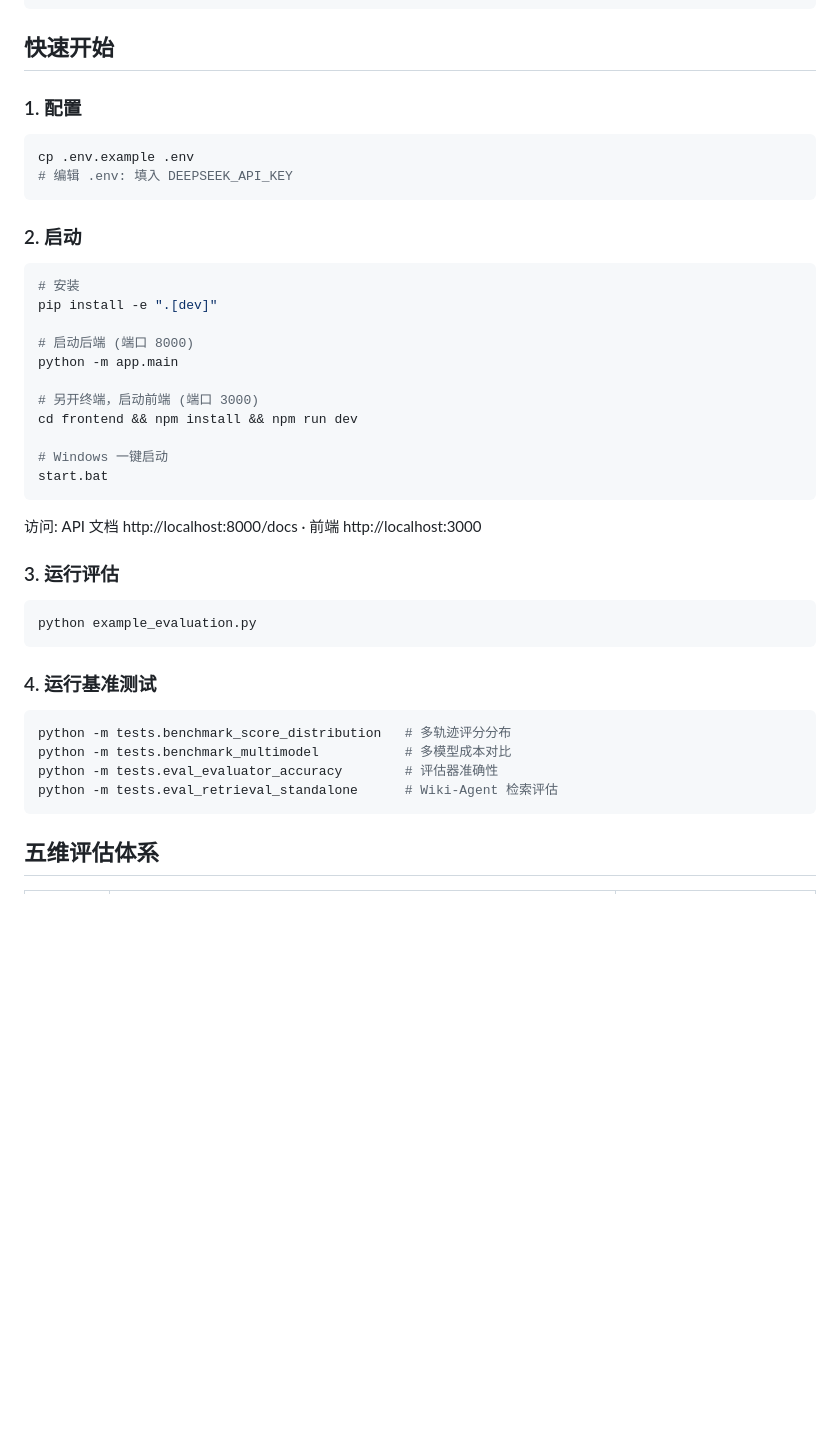
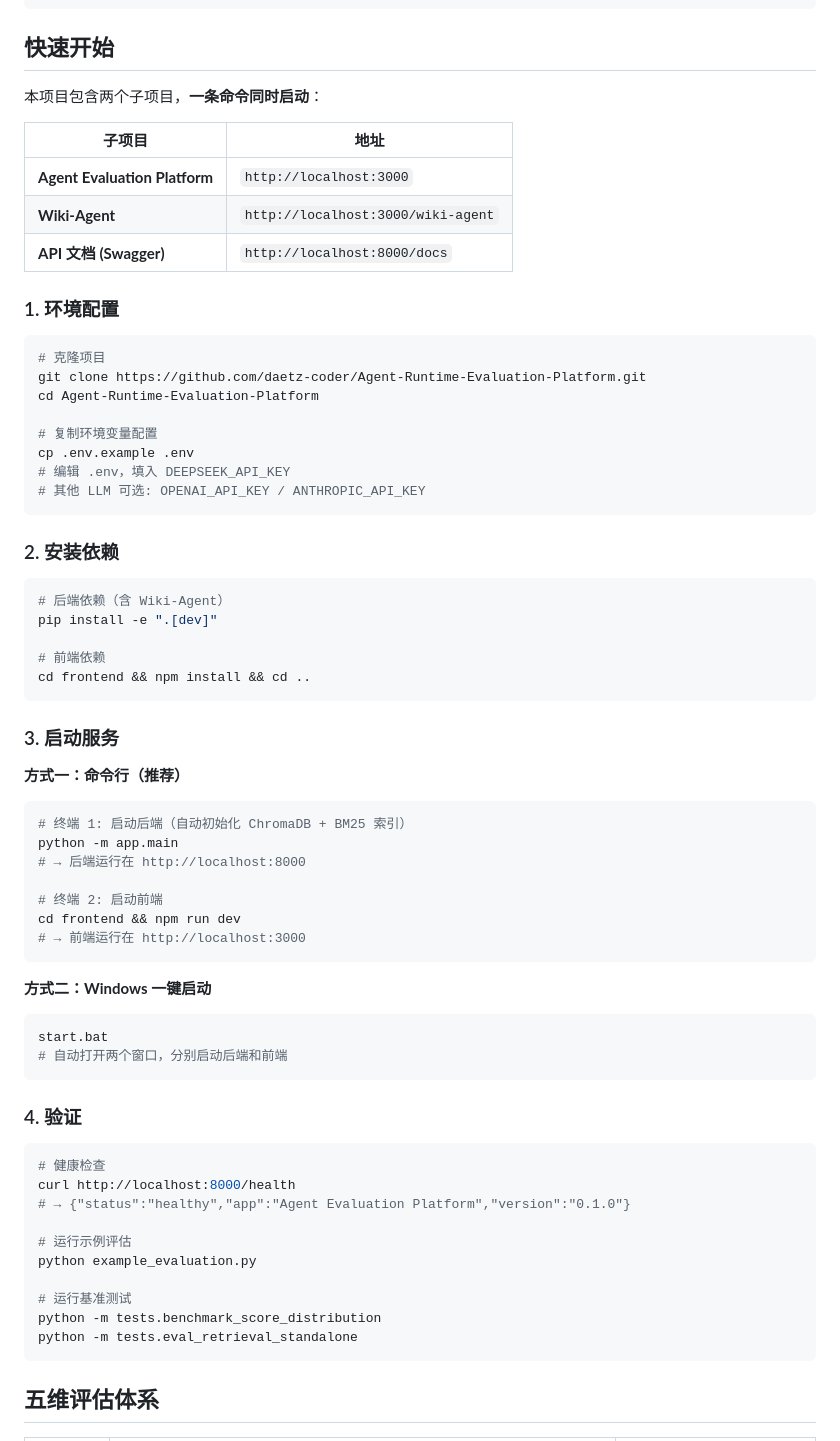
Before and after one commit to daetz-coder/Agent-Runtime-Evaluation-Platform, a Markdown page: README.md, the part around the change. Drawn GitHub-style; blank space fills up the shorter version.

Commit message:
docs: 完善快速开始章节，增加启动地址对照表和验证步骤

````diff
--- a/README.md
+++ b/README.md
@@ -60,44 +60,71 @@ AI Agent 运行时质量评估平台 — 对 Agent 的规划、战术决策、
 
 ## 快速开始
 
-### 1. 配置
+本项目包含两个子项目，**一条命令同时启动**：
+
+| 子项目 | 地址 |
+|--------|------|
+| **Agent Evaluation Platform** | `http://localhost:3000` |
+| **Wiki-Agent** | `http://localhost:3000/wiki-agent` |
+| **API 文档 (Swagger)** | `http://localhost:8000/docs` |
+
+### 1. 环境配置
 
 ```bash
+# 克隆项目
+git clone https://github.com/daetz-coder/Agent-Runtime-Evaluation-Platform.git
+cd Agent-Runtime-Evaluation-Platform
+
+# 复制环境变量配置
 cp .env.example .env
-# 编辑 .env: 填入 DEEPSEEK_API_KEY
+# 编辑 .env，填入 DEEPSEEK_API_KEY
+# 其他 LLM 可选: OPENAI_API_KEY / ANTHROPIC_API_KEY
 ```
 
-### 2. 启动
+### 2. 安装依赖
 
 ```bash
-# 安装
+# 后端依赖（含 Wiki-Agent）
 pip install -e ".[dev]"
 
-# 启动后端 (端口 8000)
-python -m app.main
-
-# 另开终端，启动前端 (端口 3000)
-cd frontend && npm install && npm run dev
-
-# Windows 一键启动
-start.bat
+# 前端依赖
+cd frontend && npm install && cd ..
 ```
 
-访问: API 文档 http://localhost:8000/docs · 前端 http://localhost:3000
+### 3. 启动服务
 
-### 3. 运行评估
+**方式一：命令行（推荐）**
 
-```python
-python example_evaluation.py
+```bash
+# 终端 1: 启动后端（自动初始化 ChromaDB + BM25 索引）
+python -m app.main
+# → 后端运行在 http://localhost:8000
+
+# 终端 2: 启动前端
+cd frontend && npm run dev
+# → 前端运行在 http://localhost:3000
 ```
 
-### 4. 运行基准测试
+**方式二：Windows 一键启动**
 
 ```bash
-python -m tests.benchmark_score_distribution   # 多轨迹评分分布
-python -m tests.benchmark_multimodel           # 多模型成本对比
-python -m tests.eval_evaluator_accuracy        # 评估器准确性
-python -m tests.eval_retrieval_standalone      # Wiki-Agent 检索评估
+start.bat
+# 自动打开两个窗口，分别启动后端和前端
+```
+
+### 4. 验证
+
+```bash
+# 健康检查
+curl http://localhost:8000/health
+# → {"status":"healthy","app":"Agent Evaluation Platform","version":"0.1.0"}
+
+# 运行示例评估
+python example_evaluation.py
+
+# 运行基准测试
+python -m tests.benchmark_score_distribution
+python -m tests.eval_retrieval_standalone
 ```
 
 ## 五维评估体系
````
